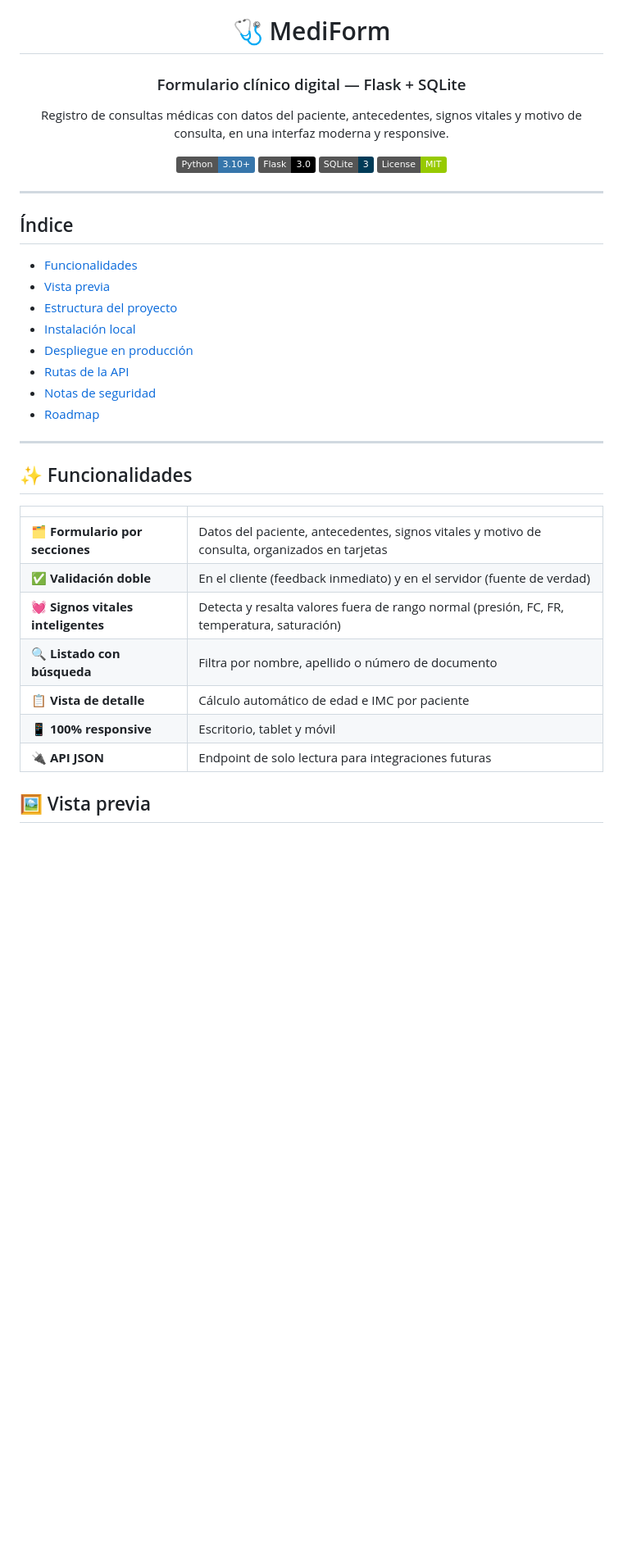
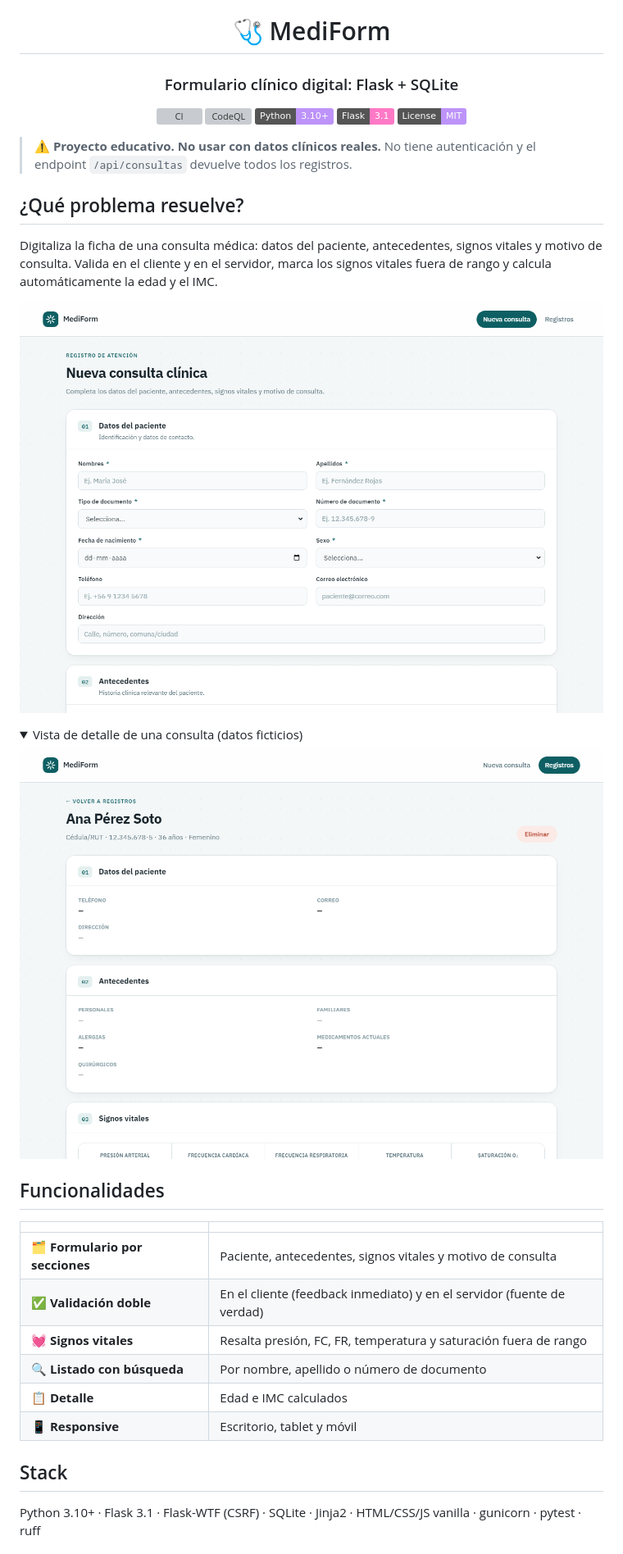
Before and after one commit to Fernandamv96/Formulario-Cl-nico-, a Markdown page: README.md, the part around one of its changes. Shown at 82% size. Drawn GitHub-style; pictures changed too: docs/detail.png (added), docs/form.png (added); folded sections open; badges without logos; blank space fills up the shorter version; grey boxes are pictures that could not be loaded.

Commit message:
docs: README con estructura estándar, capturas y nota de uso educativo
Co-Authored-By: Claude Opus 5.5 <noreply@anthropic.com>

```diff
--- a/README.md
+++ b/README.md
@@ -2,49 +2,44 @@
 
 # 🩺 MediForm
 
-### Formulario clínico digital — Flask + SQLite
+### Formulario clínico digital: Flask + SQLite
 
-Registro de consultas médicas con datos del paciente, antecedentes,
-signos vitales y motivo de consulta, en una interfaz moderna y responsive.
-
-[![Python](https://img.shields.io/badge/Python-3.10+-3776AB?logo=python&logoColor=white)](https://www.python.org/)
-[![Flask](https://img.shields.io/badge/Flask-3.0-000000?logo=flask&logoColor=white)](https://flask.palletsprojects.com/)
-[![SQLite](https://img.shields.io/badge/SQLite-3-003B57?logo=sqlite&logoColor=white)](https://www.sqlite.org/)
-[![License](https://img.shields.io/badge/License-MIT-green)](#licencia)
+[![CI](https://github.com/Fernandamv96/Formulario-Cl-nico-/actions/workflows/ci.yml/badge.svg)](https://github.com/Fernandamv96/Formulario-Cl-nico-/actions/workflows/ci.yml)
+[![CodeQL](https://github.com/Fernandamv96/Formulario-Cl-nico-/actions/workflows/codeql.yml/badge.svg)](https://github.com/Fernandamv96/Formulario-Cl-nico-/actions/workflows/codeql.yml)
+[![Python](https://img.shields.io/badge/Python-3.10+-BD93F9?logo=python&logoColor=white)](https://www.python.org/)
+[![Flask](https://img.shields.io/badge/Flask-3.1-FF79C6?logo=flask&logoColor=white)](https://flask.palletsprojects.com/)
+[![License: MIT](https://img.shields.io/badge/License-MIT-BD93F9)](LICENSE)
 
 </div>
 
----
+> ⚠️ **Proyecto educativo. No usar con datos clínicos reales.**
+> No tiene autenticación y el endpoint `/api/consultas` devuelve todos los registros.
 
-## Índice
+## ¿Qué problema resuelve?
 
-- [Funcionalidades](#-funcionalidades)
-- [Vista previa](#-vista-previa)
-- [Estructura del proyecto](#-estructura-del-proyecto)
-- [Instalación local](#-instalación-local)
-- [Despliegue en producción](#-despliegue-en-producción-render)
-- [Rutas de la API](#-rutas-principales)
-- [Notas de seguridad](#-notas-para-producción)
-- [Roadmap](#-próximos-pasos-sugeridos)
+Digitaliza la ficha de una consulta médica: datos del paciente, antecedentes, signos vitales y motivo de consulta. Valida en el cliente y en el servidor, marca los signos vitales fuera de rango y calcula automáticamente la edad y el IMC.
 
----
+![Formulario de nueva consulta](docs/form.png)
 
-## ✨ Funcionalidades
+<details>
+<summary>Vista de detalle de una consulta (datos ficticios)</summary>
+
+![Detalle de una consulta](docs/detail.png)
+
+</details>
+
+## Funcionalidades
 
 | | |
 |---|---|
-| 🗂️ **Formulario por secciones** | Datos del paciente, antecedentes, signos vitales y motivo de consulta, organizados en tarjetas |
+| 🗂️ **Formulario por secciones** | Paciente, antecedentes, signos vitales y motivo de consulta |
 | ✅ **Validación doble** | En el cliente (feedback inmediato) y en el servidor (fuente de verdad) |
-| 💓 **Signos vitales inteligentes** | Detecta y resalta valores fuera de rango normal (presión, FC, FR, temperatura, saturación) |
-| 🔍 **Listado con búsqueda** | Filtra por nombre, apellido o número de documento |
-| 📋 **Vista de detalle** | Cálculo automático de edad e IMC por paciente |
-| 📱 **100% responsive** | Escritorio, tablet y móvil |
-| 🔌 **API JSON** | Endpoint de solo lectura para integraciones futuras |
+| 💓 **Signos vitales** | Resalta presión, FC, FR, temperatura y saturación fuera de rango |
+| 🔍 **Listado con búsqueda** | Por nombre, apellido o número de documento |
+| 📋 **Detalle** | Edad e IMC calculados |
+| 📱 **Responsive** | Escritorio, tablet y móvil |
 
-## 🖼️ Vista previa
+## Stack
 
-<div align="center">
-<table>
-<tr>
-<td width="50%">
+Python 3.10+ · Flask 3.1 · Flask-WTF (CSRF) · SQLite · Jinja2 · HTML/CSS/JS vanilla · gunicorn · pytest · ruff
 
```
Also changed, not shown: other parts of README.md (+62 -103 lines).
